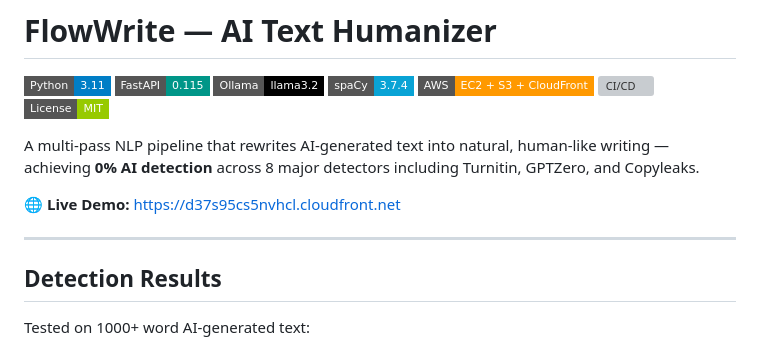
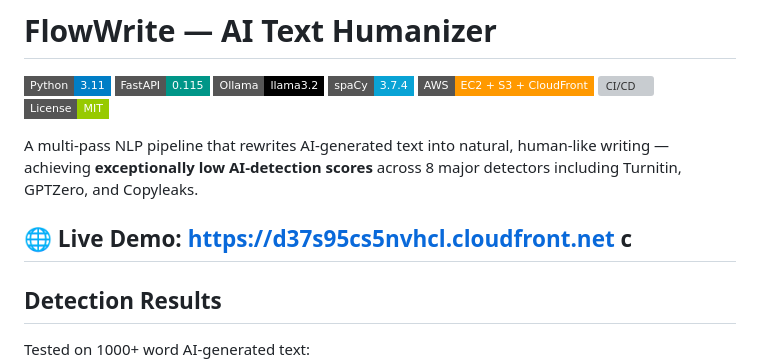
Before and after one commit to ria0304/flowWrite--ai-text-humanizer, a Markdown page: README.md, the part around the change. GitHub-like rendering; badges without logos; grey boxes are pictures that could not be loaded.

```diff
--- a/README.md
+++ b/README.md
@@ -8,10 +8,10 @@
 ![CI/CD](https://img.shields.io/badge/CI%2FCD-GitHub%20Actions-2088FF?style=flat-square&logo=github-actions)
 ![License](https://img.shields.io/badge/License-MIT-green?style=flat-square)
 
-A multi-pass NLP pipeline that rewrites AI-generated text into natural, human-like writing — achieving **0% AI detection** across 8 major detectors including Turnitin, GPTZero, and Copyleaks.
+A multi-pass NLP pipeline that rewrites AI-generated text into natural, human-like writing — achieving **exceptionally low AI-detection scores** across 8 major detectors including Turnitin, GPTZero, and Copyleaks.
 
 🌐 **Live Demo:** [https://d37s95cs5nvhcl.cloudfront.net](https://d37s95cs5nvhcl.cloudfront.net)
-
+c
 ---
 
 ## Detection Results
```
